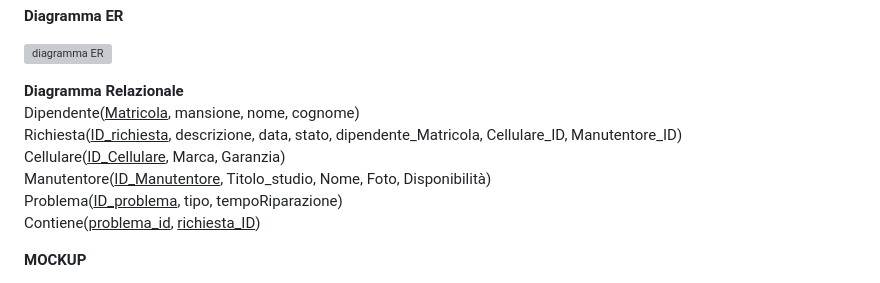
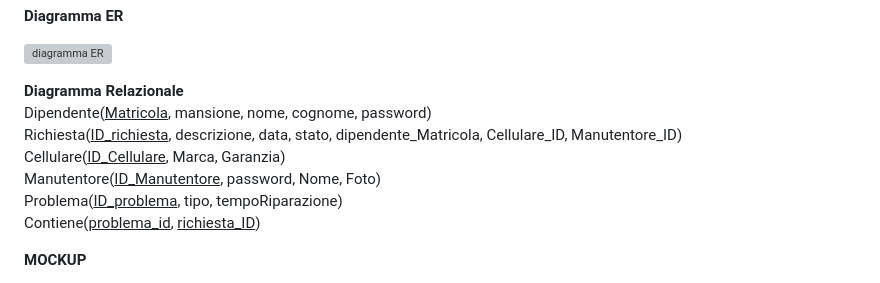
Before and after one commit to ObertiFabio/assistenzaTelefoni, a Markdown page: README.md, the part around the change. Drawn GitHub-style; grey boxes are pictures that could not be loaded.

```diff
--- a/README.md
+++ b/README.md
@@ -49,10 +49,10 @@ aziende con manutentori  che devono organizzare la gestione dei problemi ai disp
 
 
 **Diagramma Relazionale**<br>
-Dipendente(<ins>Matricola</ins>, mansione, nome, cognome)<br>
+Dipendente(<ins>Matricola</ins>, mansione, nome, cognome, password)<br>
 Richiesta(<ins>ID_richiesta</ins>, descrizione, data, stato, dipendente_Matricola, Cellulare_ID, Manutentore_ID)<br>
 Cellulare(<ins>ID_Cellulare</ins>, Marca, Garanzia)<br>
-Manutentore(<ins>ID_Manutentore</ins>, Titolo_studio, Nome, Foto, Disponibilità)<br>
+Manutentore(<ins>ID_Manutentore</ins>, password, Nome, Foto)<br>
 Problema(<ins>ID_problema</ins>, tipo, tempoRiparazione)<br>
 Contiene(<ins>problema_id</ins>, <ins>richiesta_ID</ins>)<br>
 
```
